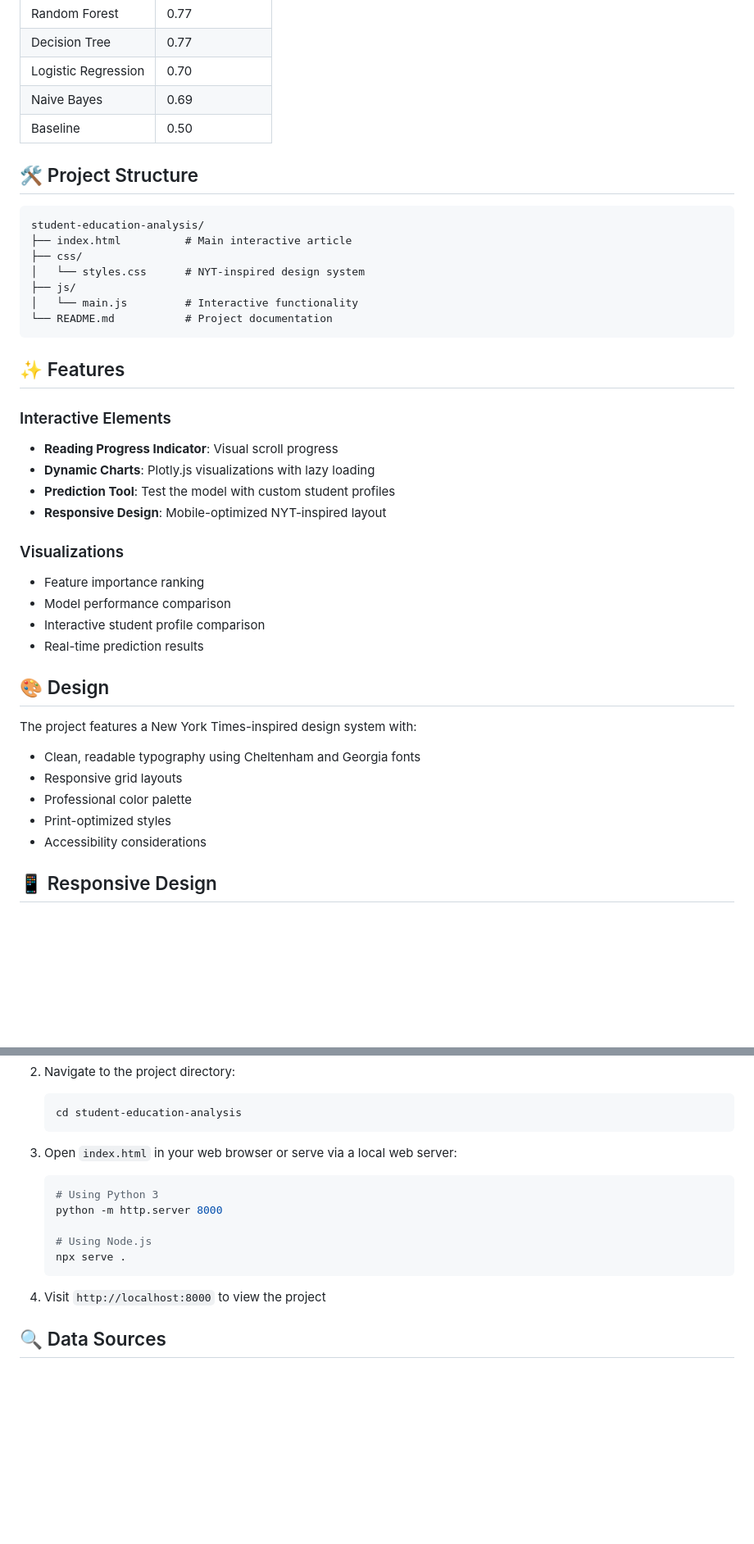
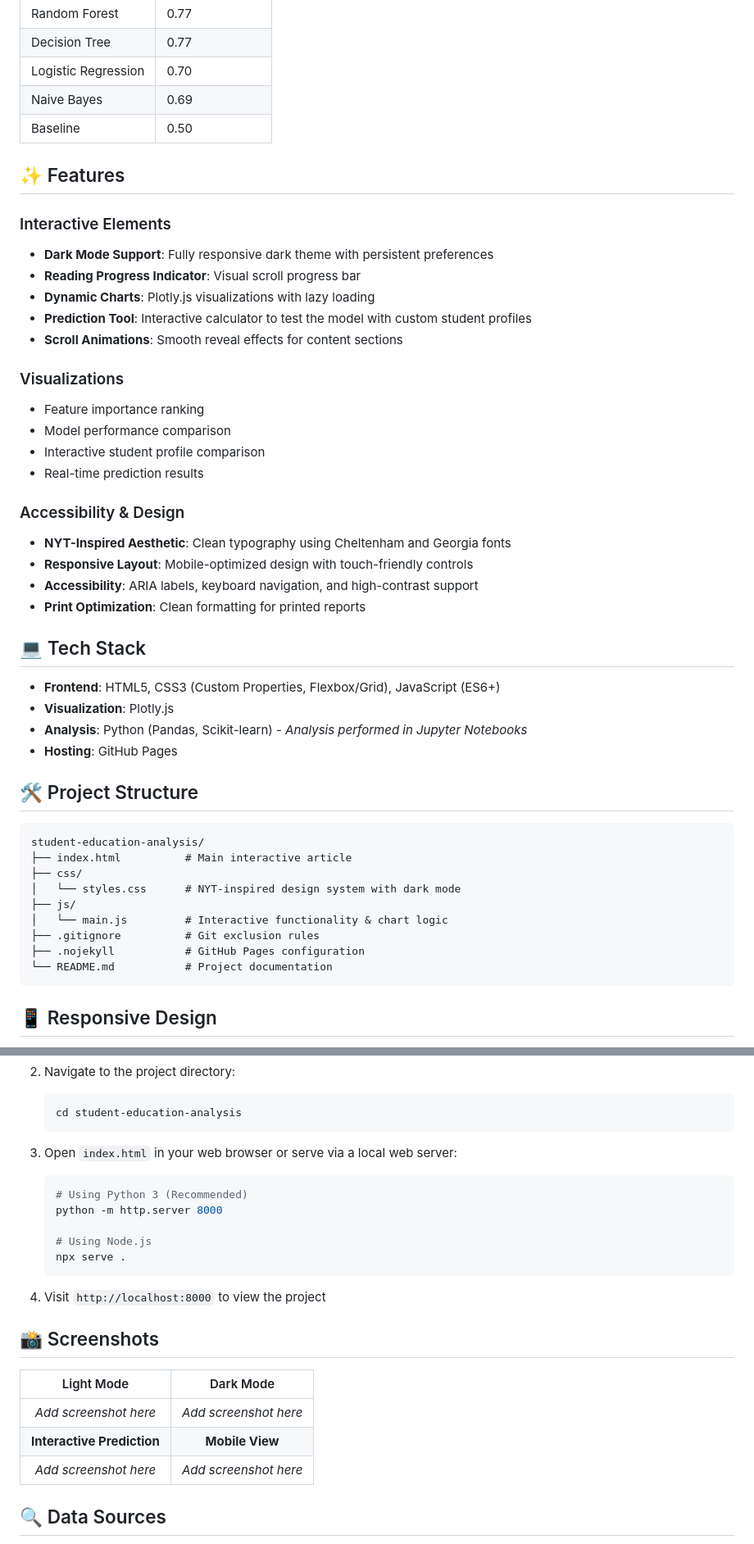
Before and after one commit to tzolkowski96/student-education-analysis, a Markdown page: README.md, 2 parts joined by grey strips. Shown at 82% size. Drawn GitHub-style; blank space fills up the shorter version.

Commit message:
Docs: improve README (features, tech stack, screenshots placeholder)

````diff
--- a/README.md
+++ b/README.md
@@ -42,25 +42,14 @@ Experience the interactive analysis: [**View Live Site**](https://tzolkowski96.g
 | Naive Bayes | 0.69 |
 | Baseline | 0.50 |
 
-## 🛠️ Project Structure
-
-```
-student-education-analysis/
-├── index.html          # Main interactive article
-├── css/
-│   └── styles.css      # NYT-inspired design system
-├── js/
-│   └── main.js         # Interactive functionality
-└── README.md           # Project documentation
-```
-
 ## ✨ Features
 
 ### Interactive Elements
-- **Reading Progress Indicator**: Visual scroll progress
+- **Dark Mode Support**: Fully responsive dark theme with persistent preferences
+- **Reading Progress Indicator**: Visual scroll progress bar
 - **Dynamic Charts**: Plotly.js visualizations with lazy loading
-- **Prediction Tool**: Test the model with custom student profiles
-- **Responsive Design**: Mobile-optimized NYT-inspired layout
+- **Prediction Tool**: Interactive calculator to test the model with custom student profiles
+- **Scroll Animations**: Smooth reveal effects for content sections
 
 ### Visualizations
 - Feature importance ranking
@@ -68,14 +57,32 @@ student-education-analysis/
 - Interactive student profile comparison
 - Real-time prediction results
 
-## 🎨 Design
+### Accessibility & Design
+- **NYT-Inspired Aesthetic**: Clean typography using Cheltenham and Georgia fonts
+- **Responsive Layout**: Mobile-optimized design with touch-friendly controls
+- **Accessibility**: ARIA labels, keyboard navigation, and high-contrast support
+- **Print Optimization**: Clean formatting for printed reports
 
-The project features a New York Times-inspired design system with:
-- Clean, readable typography using Cheltenham and Georgia fonts
-- Responsive grid layouts
-- Professional color palette
-- Print-optimized styles
-- Accessibility considerations
+## 💻 Tech Stack
+
+- **Frontend**: HTML5, CSS3 (Custom Properties, Flexbox/Grid), JavaScript (ES6+)
+- **Visualization**: Plotly.js
+- **Analysis**: Python (Pandas, Scikit-learn) - *Analysis performed in Jupyter Notebooks*
+- **Hosting**: GitHub Pages
+
+## 🛠️ Project Structure
+
+```
+student-education-analysis/
+├── index.html          # Main interactive article
+├── css/
+│   └── styles.css      # NYT-inspired design system with dark mode
+├── js/
+│   └── main.js         # Interactive functionality & chart logic
+├── .gitignore          # Git exclusion rules
+├── .nojekyll           # GitHub Pages configuration
+└── README.md           # Project documentation
+```
 
 ## 📱 Responsive Design
 
@@ -130,7 +137,7 @@ This project is available under the MIT License. See the analysis methodology an
 
 3. Open `index.html` in your web browser or serve via a local web server:
    ```bash
-   # Using Python 3
+   # Using Python 3 (Recommended)
    python -m http.server 8000
 
    # Using Node.js
@@ -138,6 +145,14 @@ This project is available under the MIT License. See the analysis methodology an
    ```
 
 4. Visit `http://localhost:8000` to view the project
+
+## 📸 Screenshots
+
+| Light Mode | Dark Mode |
+|:---:|:---:|
+| *Add screenshot here* | *Add screenshot here* |
+| **Interactive Prediction** | **Mobile View** |
+| *Add screenshot here* | *Add screenshot here* |
 
 ## 🔍 Data Sources
 
````
